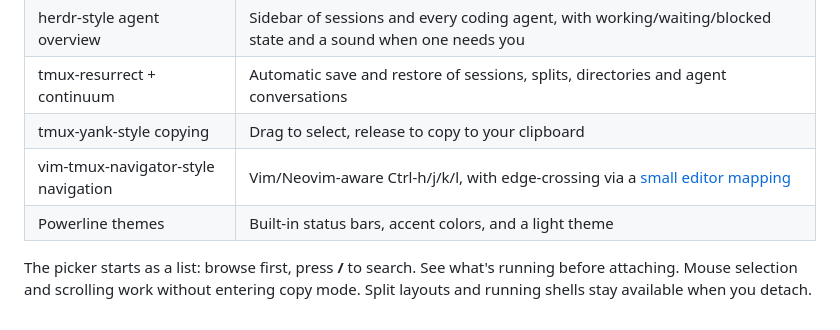
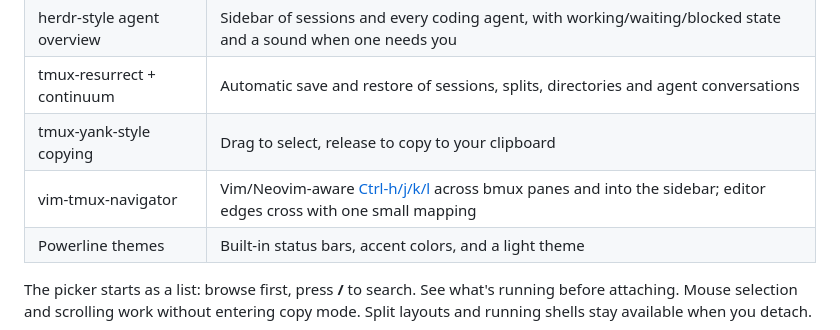
Before and after one commit to bmux-dev/bmux, a Markdown page: README.md, the part around the change. GitHub-like rendering.

Commit message:
docs: link the navigation row to its README section

```diff
--- a/README.md
+++ b/README.md
@@ -20,7 +20,7 @@ mouse, and keep your layout across restarts, without a plugin manager.
 | herdr-style agent overview | Sidebar of sessions and every coding agent, with working/waiting/blocked state and a sound when one needs you |
 | tmux-resurrect + continuum | Automatic save and restore of sessions, splits, directories and agent conversations |
 | tmux-yank-style copying | Drag to select, release to copy to your clipboard |
-| vim-tmux-navigator-style navigation | Vim/Neovim-aware Ctrl-h/j/k/l, with edge-crossing via a [small editor mapping](docs/editor-navigation.md) |
+| vim-tmux-navigator | Vim/Neovim-aware [Ctrl-h/j/k/l](#vim-and-neovim-navigation) across bmux panes and into the sidebar; editor edges cross with one small mapping |
 | Powerline themes | Built-in status bars, accent colors, and a light theme |
 
 The picker starts as a list: browse first, press **/** to search. See what's
```
